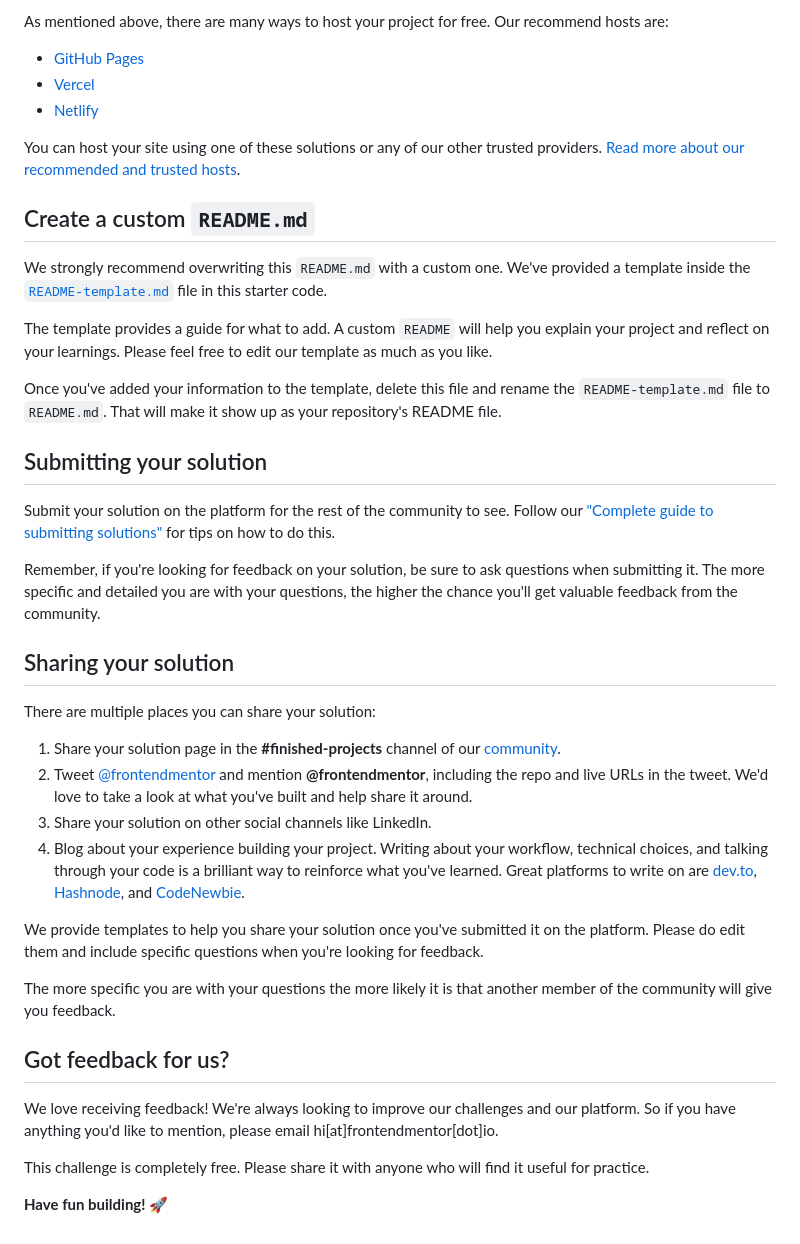
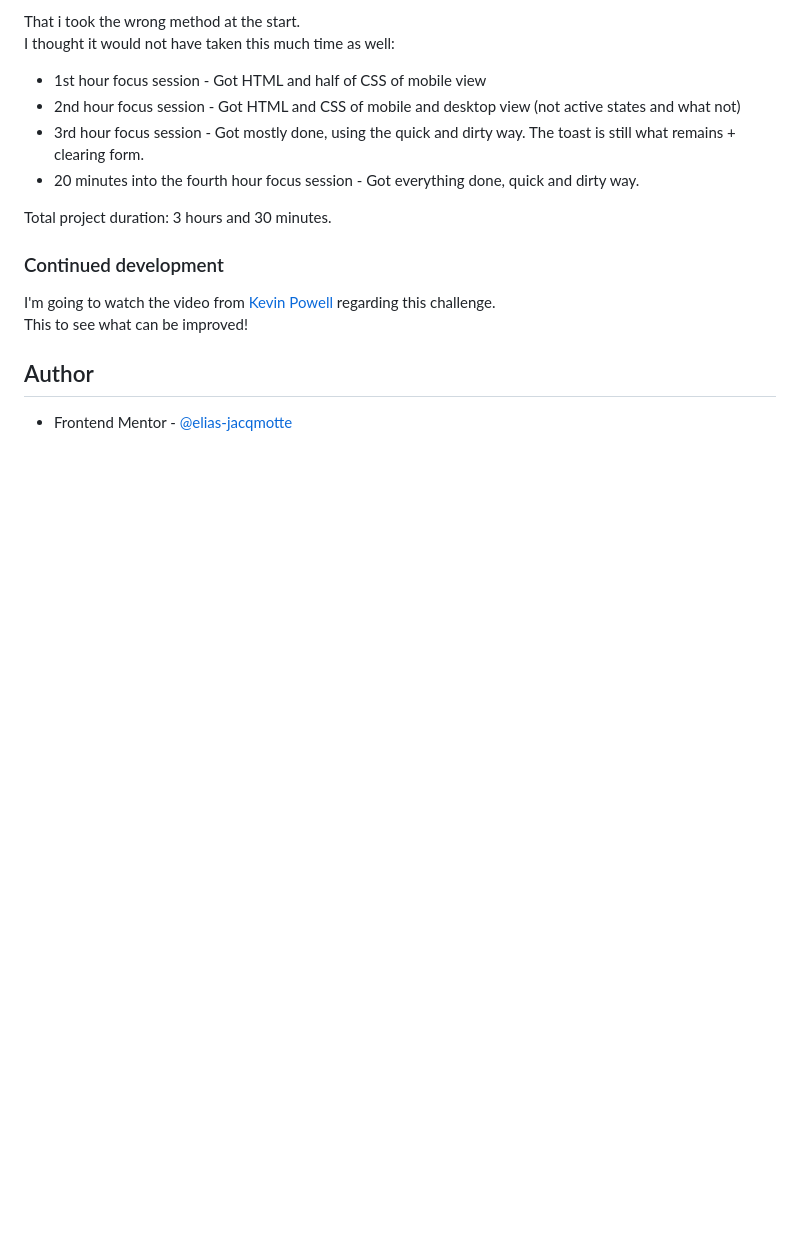
Before and after one commit to elias-jacqmotte/contact-form-vanilla, a Markdown page: README.md, the part around the change printed below. Rendered like a GitHub page; blank space fills up the shorter version.

```diff
--- a/README.md
+++ b/README.md
@@ -58,43 +63,21 @@ Feel free to use any workflow that you feel comfortable with. Below is a suggest
 
-As mentioned above, there are many ways to host your project for free. Our recommend hosts are:
+That i took the wrong method at the start.
+I thought it would not have taken this much time as well:
+- 1st hour focus session - Got HTML and half of CSS of mobile view
+- 2nd hour focus session - Got HTML and CSS of mobile and desktop view (not active states and what not)
+- 3rd hour focus session - Got mostly done, using the quick and dirty way. The toast is still what remains + clearing form.
+- 20 minutes into the fourth hour focus session - Got everything done, quick and dirty way.
 
-- [GitHub Pages](https://pages.github.com/)
-- [Vercel](https://vercel.com/)
-- [Netlify](https://www.netlify.com/)
+Total project duration: 3 hours and 30 minutes.
 
-You can host your site using one of these solutions or any of our other trusted providers. [Read more about our recommended and trusted hosts](https://medium.com/frontend-mentor/frontend-mentor-trusted-hosting-providers-bf000dfebe).
 
-## Create a custom `README.md`
+### Continued development
 
-We strongly recommend overwriting this `README.md` with a custom one. We've provided a template inside the [`README-template.md`](./README-template.md) file in this starter code.
+I'm going to watch the video from [Kevin Powell](https://www.youtube.com/watch?v=jJgNgNNHqjk) regarding this challenge.
+This to see what can be improved!
 
-The template provides a guide for what to add. A custom `README` will help you explain your project and reflect on your learnings. Please feel free to edit our template as much as you like.
 
-Once you've added your information to the template, delete this file and rename the `README-template.md` file to `README.md`. That will make it show up as your repository's README file.
 
-## Submitting your solution
+## Author
 
-Submit your solution on the platform for the rest of the community to see. Follow our ["Complete guide to submitting solutions"](https://medium.com/frontend-mentor/a-complete-guide-to-submitting-solutions-on-frontend-mentor-ac6384162248) for tips on how to do this.
-
-Remember, if you're looking for feedback on your solution, be sure to ask questions when submitting it. The more specific and detailed you are with your questions, the higher the chance you'll get valuable feedback from the community.
-
-## Sharing your solution
-
-There are multiple places you can share your solution:
-
-1. Share your solution page in the **#finished-projects** channel of our [community](https://www.frontendmentor.io/community).
-2. Tweet [@frontendmentor](https://twitter.com/frontendmentor) and mention **@frontendmentor**, including the repo and live URLs in the tweet. We'd love to take a look at what you've built and help share it around.
-3. Share your solution on other social channels like LinkedIn.
-4. Blog about your experience building your project. Writing about your workflow, technical choices, and talking through your code is a brilliant way to reinforce what you've learned. Great platforms to write on are [dev.to](https://dev.to/), [Hashnode](https://hashnode.com/), and [CodeNewbie](https://community.codenewbie.org/).
-
-We provide templates to help you share your solution once you've submitted it on the platform. Please do edit them and include specific questions when you're looking for feedback.
-
-The more specific you are with your questions the more likely it is that another member of the community will give you feedback.
-
-## Got feedback for us?
-
-We love receiving feedback! We're always looking to improve our challenges and our platform. So if you have anything you'd like to mention, please email hi[at]frontendmentor[dot]io.
-
-This challenge is completely free. Please share it with anyone who will find it useful for practice.
-
-**Have fun building!** 🚀
+- Frontend Mentor - [@elias-jacqmotte](https://www.frontendmentor.io/profile/elias-jacqmotte)
```
Also changed, not shown: other parts of README.md (+33 -28 lines), README-template.md (deleted, +0 -117 lines), assets/images/finished_product/EndOfHour1.png (added), assets/images/finished_product/EndOfHour3.png (added), assets/images/finished_product/complete-state.png (added), assets/images/finished_product/desktop-layout.png (added), assets/images/finished_product/error-layout.png (added), assets/images/finished_product/mobile-layout.png (added), 1 other file.
